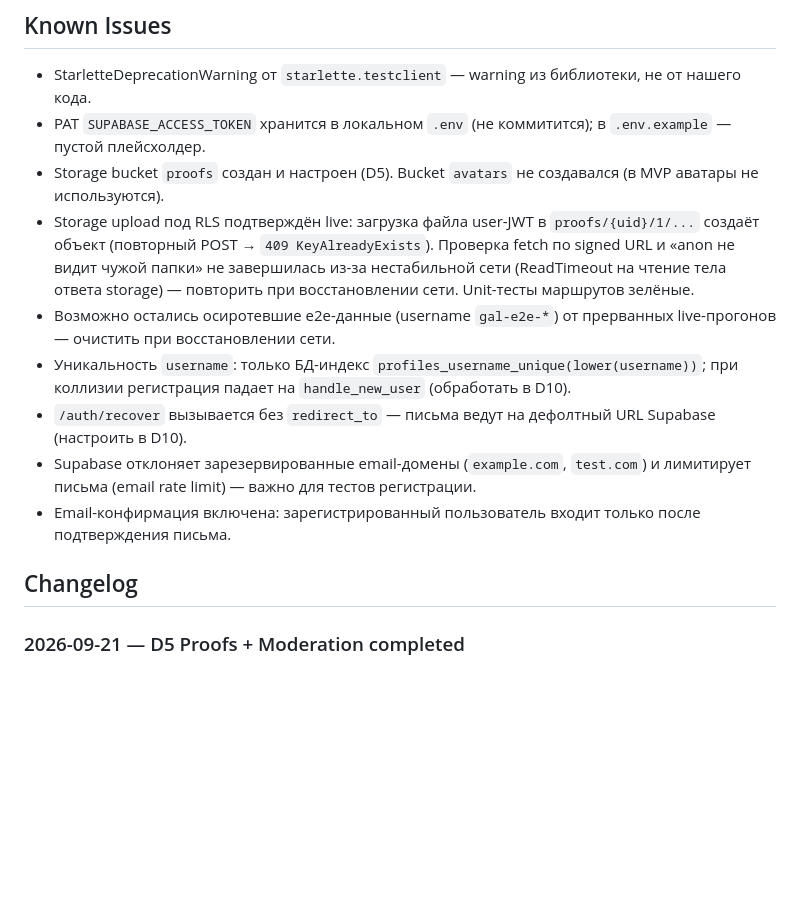
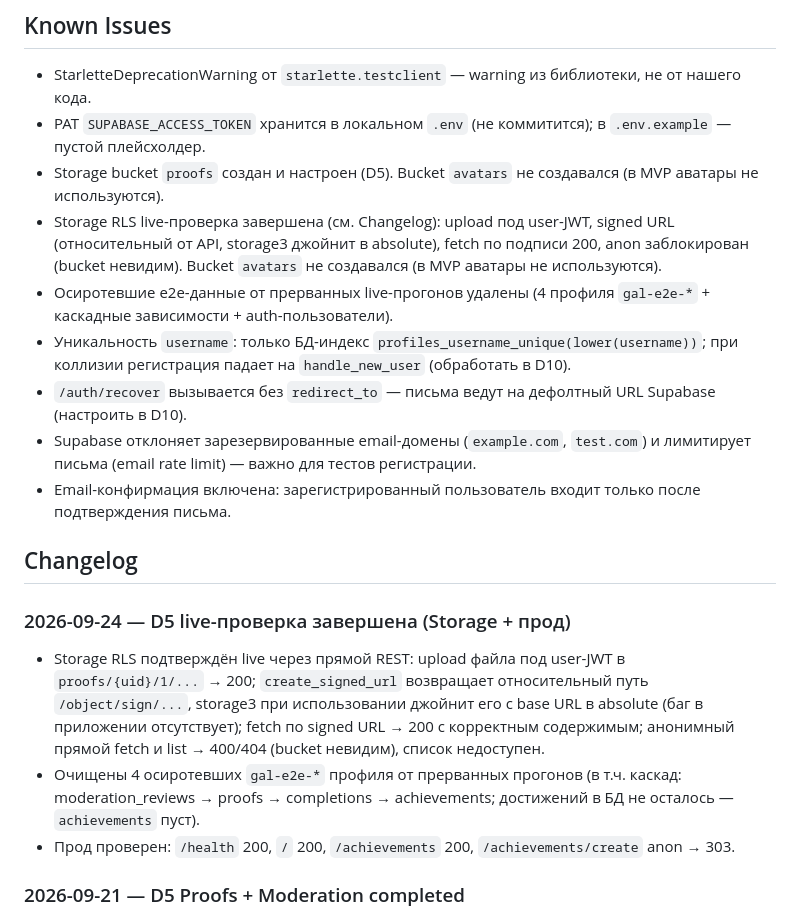
Before and after one commit to lucasteamalt12321/GAL, a Markdown page: memory_bank/progress.md, the part around the change. Drawn GitHub-style; blank space fills up the shorter version.

Commit message:
docs(memory_bank): D5 live verification done (storage RLS, leftovers cleaned, prod ok)

```diff
--- a/memory_bank/progress.md
+++ b/memory_bank/progress.md
@@ -24,14 +24,19 @@
 - StarletteDeprecationWarning от `starlette.testclient` — warning из библиотеки, не от нашего кода.
 - PAT `SUPABASE_ACCESS_TOKEN` хранится в локальном `.env` (не коммитится); в `.env.example` — пустой плейсхолдер.
 - Storage bucket `proofs` создан и настроен (D5). Bucket `avatars` не создавался (в MVP аватары не используются).
-- Storage upload под RLS подтверждён live: загрузка файла user-JWT в `proofs/{uid}/1/...` создаёт объект (повторный POST → `409 KeyAlreadyExists`). Проверка fetch по signed URL и «anon не видит чужой папки» не завершилась из-за нестабильной сети (ReadTimeout на чтение тела ответа storage) — повторить при восстановлении сети. Unit-тесты маршрутов зелёные.
-- Возможно остались осиротевшие e2e-данные (username `gal-e2e-*`) от прерванных live-прогонов — очистить при восстановлении сети.
+- Storage RLS live-проверка завершена (см. Changelog): upload под user-JWT, signed URL (относительный от API, storage3 джойнит в absolute), fetch по подписи 200, anon заблокирован (bucket невидим). Bucket `avatars` не создавался (в MVP аватары не используются).
+- Осиротевшие e2e-данные от прерванных live-прогонов удалены (4 профиля `gal-e2e-*` + каскадные зависимости + auth-пользователи).
 - Уникальность `username`: только БД-индекс `profiles_username_unique(lower(username))`; при коллизии регистрация падает на `handle_new_user` (обработать в D10).
 - `/auth/recover` вызывается без `redirect_to` — письма ведут на дефолтный URL Supabase (настроить в D10).
 - Supabase отклоняет зарезервированные email-домены (`example.com`, `test.com`) и лимитирует письма (email rate limit) — важно для тестов регистрации.
 - Email-конфирмация включена: зарегистрированный пользователь входит только после подтверждения письма.
 
 ## Changelog
+
+### 2026-09-24 — D5 live-проверка завершена (Storage + прод)
+- Storage RLS подтверждён live через прямой REST: upload файла под user-JWT в `proofs/{uid}/1/...` → 200; `create_signed_url` возвращает относительный путь `/object/sign/...`, storage3 при использовании джойнит его с base URL в absolute (баг в приложении отсутствует); fetch по signed URL → 200 с корректным содержимым; анонимный прямой fetch и list → 400/404 (bucket невидим), список недоступен.
+- Очищены 4 осиротевших `gal-e2e-*` профиля от прерванных прогонов (в т.ч. каскад: moderation_reviews → proofs → completions → achievements; достижений в БД не осталось — `achievements` пуст).
+- Прод проверен: `/health` 200, `/` 200, `/achievements` 200, `/achievements/create` anon → 303.
 
 ### 2026-09-21 — D5 Proofs + Moderation completed
 - `migrations/004_storage_proofs.sql` — bucket `proofs` (private, `file_size_limit` 50 МБ) + политики `storage.objects`: insert/delete владельца по `(storage.foldername(name))[1] = auth.uid()::text`, select владельца и модератора (`public.is_moderator()`). Применена к проду через Management API; bucket + 4 политики подтверждены запросом.
```
